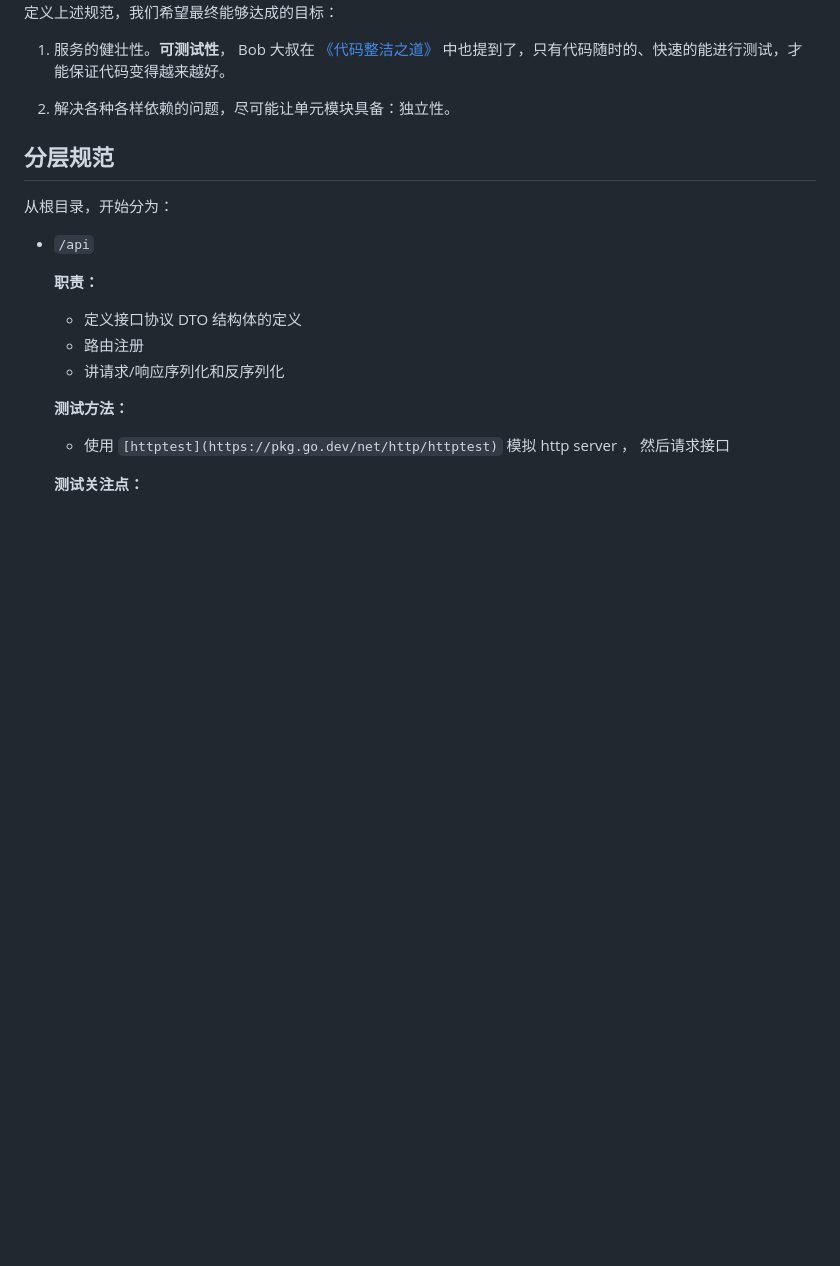
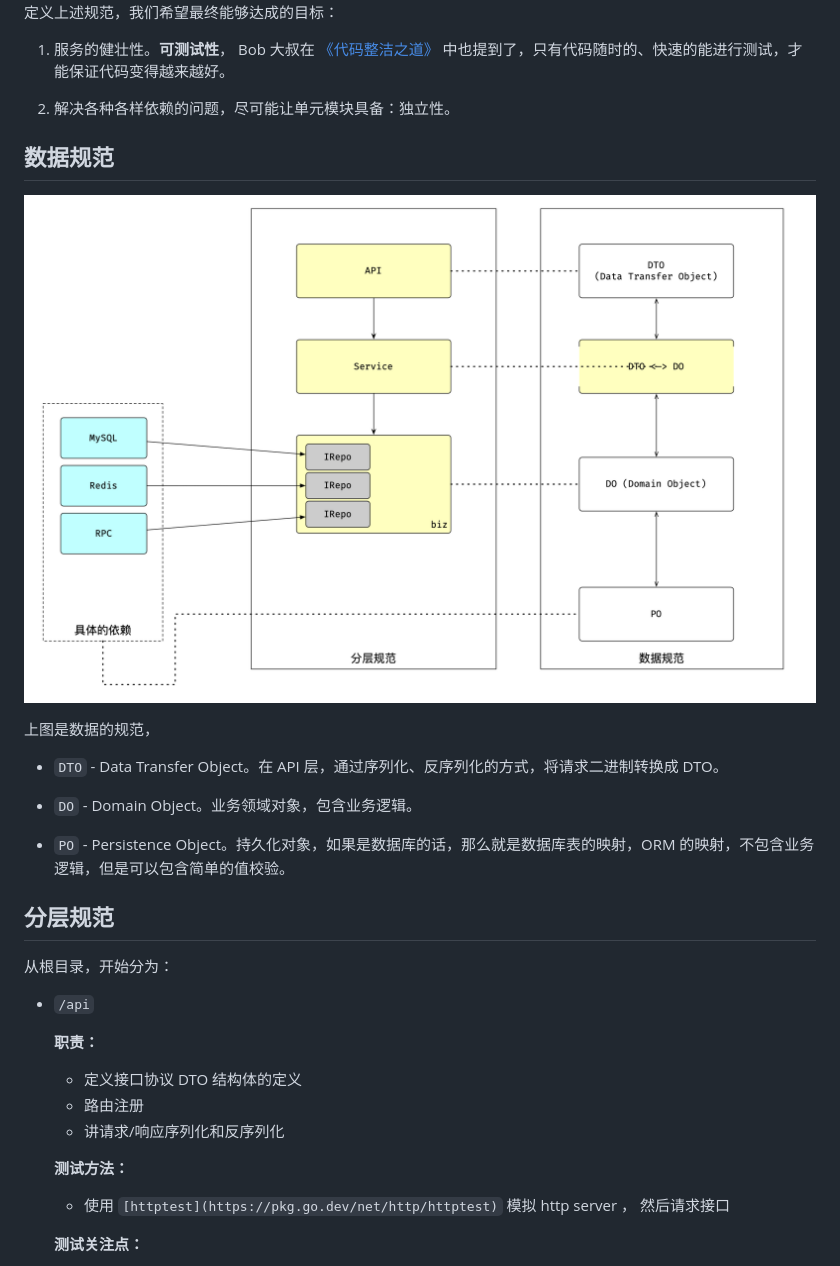
Before and after one commit to xpzouying/golang-notes, a Markdown page: project-layout/README.md, the part around the change. GitHub-like rendering; pictures changed too: project-layout/images/data_example.png (added); blank space fills up the shorter version.

Commit message:
增加数据规范

```diff
--- a/project-layout/README.md
+++ b/project-layout/README.md
@@ -25,6 +25,20 @@
 1.  服务的健壮性。**可测试性**， Bob 大叔在 [《代码整洁之道》](https://book.douban.com/subject/4199741/) 中也提到了，只有代码随时的、快速的能进行测试，才能保证代码变得越来越好。
 
 2.  解决各种各样依赖的问题，尽可能让单元模块具备：独立性。
+
+
+## 数据规范
+
+![数据规范](./images/data_example.png)
+
+上图是数据的规范，
+
+- `DTO` - Data Transfer Object。在 API 层，通过序列化、反序列化的方式，将请求二进制转换成 DTO。
+
+- `DO` - Domain Object。业务领域对象，包含业务逻辑。
+
+- `PO` - Persistence Object。持久化对象，如果是数据库的话，那么就是数据库表的映射，ORM 的映射，不包含业务逻辑，但是可以包含简单的值校验。
+
 
 ## 分层规范
 
```
